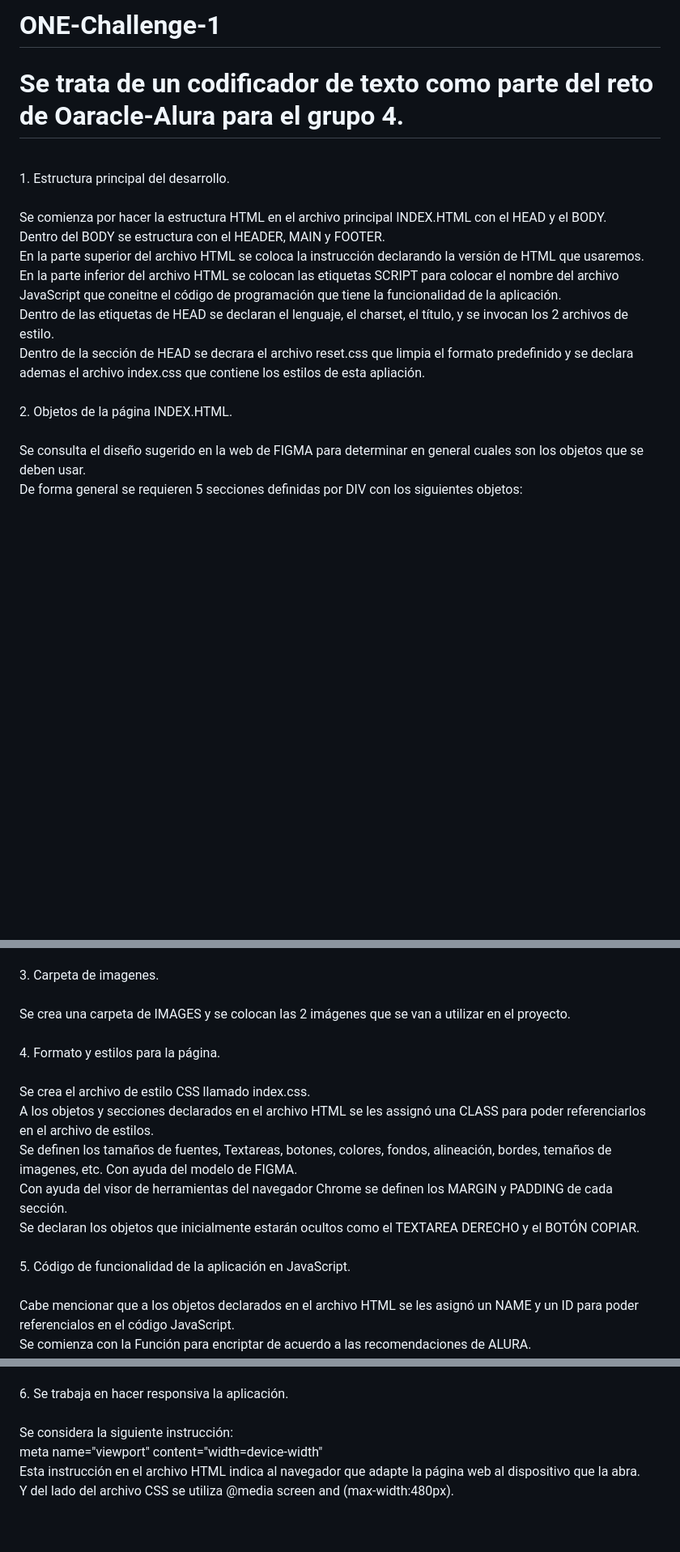
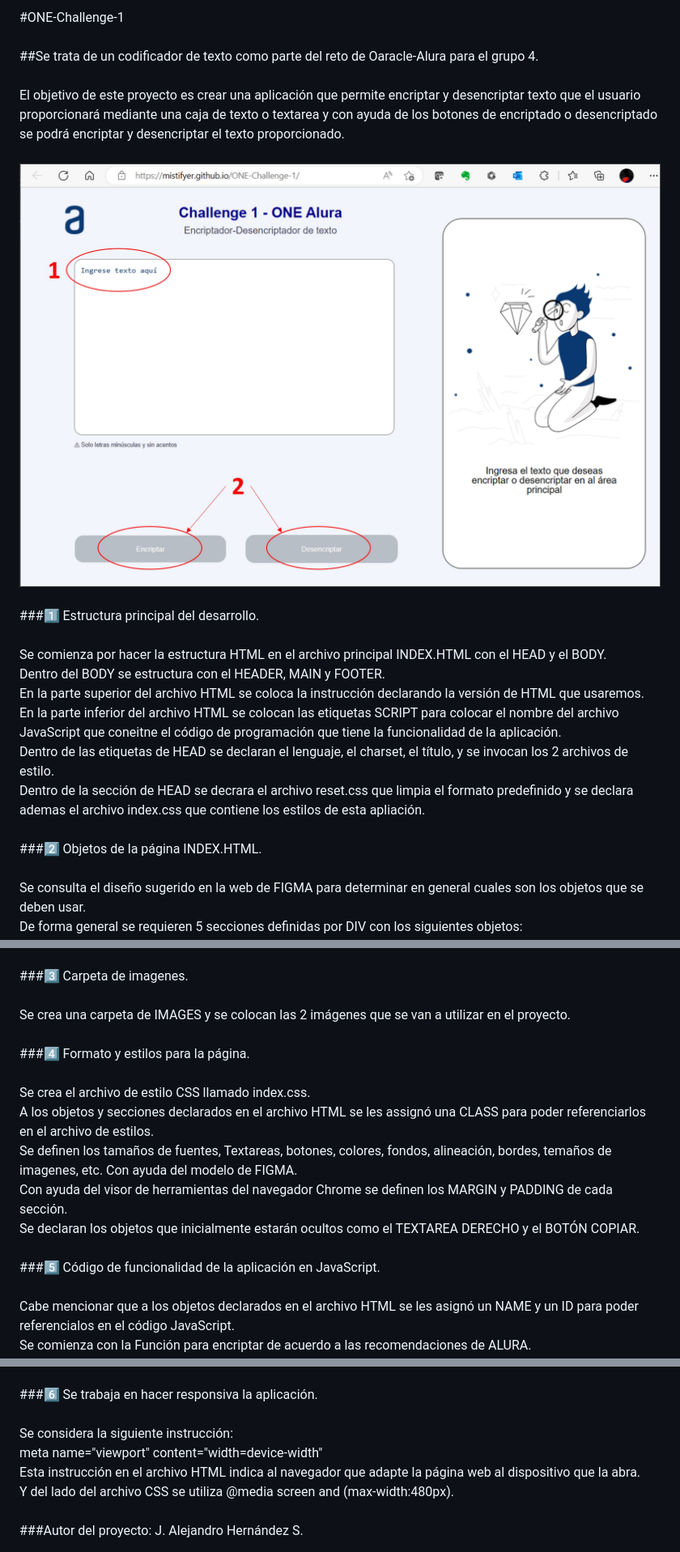
Before and after one commit to Mistifyer/ONE-Challenge-1, a Markdown page: readme.md, 3 parts joined by grey strips. Shown: that part at 81% size. Rendered like a GitHub page; pictures changed too: images/pantalla01.jpg (added); blank space fills up the shorter version.

Commit message:
Se corrigió texto del archivo .md

```diff
--- a/readme.md
+++ b/readme.md
@@ -1,7 +1,12 @@
-# ONE-Challenge-1
-# Se trata de un codificador de texto como parte del reto de Oaracle-Alura para el grupo 4. <br>
+#ONE-Challenge-1 <br>
 <br>
-1. Estructura principal del desarrollo. <br>
+##Se trata de un codificador de texto como parte del reto de Oaracle-Alura para el grupo 4.<br>
+<br>
+El objetivo de este proyecto es crear una aplicación que permite encriptar y desencriptar texto que el usuario proporcionará mediante una caja de texto o textarea y con ayuda de los botones de encriptado o desencriptado se podrá encriptar y desencriptar el texto proporcionado. <br>
+<br>
+<img src="images/pantalla01.jpg"> <br>
+<br>
+###:one: Estructura principal del desarrollo. <br>
 <br>
 Se comienza por hacer la estructura HTML en el archivo principal INDEX.HTML con el HEAD y el BODY. <br>
 Dentro del BODY se estructura con el HEADER, MAIN y FOOTER. <br>
@@ -10,7 +15,7 @@ En la parte inferior del archivo HTML se colocan las etiquetas SCRIPT para coloc
 Dentro de las etiquetas de HEAD se declaran el lenguaje, el charset, el título, y se invocan los 2 archivos de estilo. <br>
 Dentro de la sección de HEAD se decrara el archivo reset.css que limpia el formato predefinido y se declara ademas el archivo index.css que contiene los estilos de esta apliación. <br>
 <br>
-2. Objetos de la página INDEX.HTML. <br>
+###:two: Objetos de la página INDEX.HTML. <br>
 <br>
 Se consulta el diseño sugerido en la web de FIGMA para determinar en general cuales son los objetos que se deben usar. <br>
 De forma general se requieren 5 secciones definidas por DIV con los siguientes objetos: <br>
@@ -34,11 +39,11 @@ De forma general se requieren 5 secciones definidas por DIV con los siguientes o
     -Sección FOOTER <br>
         --Párrafo con fuente H2 para el copyright. <br>
 <br>
-3. Carpeta de imagenes. <br>
+###:three: Carpeta de imagenes. <br>
 <br>
 Se crea una carpeta de IMAGES y se colocan las 2 imágenes que se van a utilizar en el proyecto. <br>
 <br>
-4. Formato y estilos para la página. <br>
+###:four: Formato y estilos para la página. <br>
 <br>
 Se crea el archivo de estilo CSS llamado index.css. <br>
 A los objetos y secciones declarados en el archivo HTML se les assignó una CLASS para poder referenciarlos en el archivo de estilos. <br>
@@ -46,7 +51,7 @@ Se definen los tamaños de fuentes, Textareas, botones, colores, fondos, alineac
 Con ayuda del visor de herramientas del navegador Chrome se definen los MARGIN y PADDING de cada sección. <br>
 Se declaran los objetos que inicialmente estarán ocultos como el TEXTAREA DERECHO y el BOTÓN COPIAR. <br>
 <br>
-5. Código de funcionalidad de la aplicación en JavaScript. <br>
+###:five: Código de funcionalidad de la aplicación en JavaScript. <br>
 <br>
 Cabe mencionar que a los objetos declarados en el archivo HTML se les asignó un NAME y un ID para poder referencialos en el código JavaScript. <br>
 Se comienza con la Función para encriptar de acuerdo a las recomendaciones de ALURA. <br>
@@ -60,9 +65,11 @@ Se crea la Función para desencriptar si hay texto para encriptar utilizando la
 Para cuando no hay texto para desencriptar y cuando el texto es Ingrese texto aquí, se utilizan las mismas funciones que para Encriptar. <br>
 Se crea la Función copiar y se le asigna al botón copiar con ayuda de la instrucción navigator.clipboard.writeText asignada a una variable local. <br>
 <br>
-6. Se trabaja en hacer responsiva la aplicación. <br>
+###:six: Se trabaja en hacer responsiva la aplicación. <br>
 <br>
 Se considera la siguiente instrucción: <br>
 meta name="viewport" content="width=device-width" <br>
 Esta instrucción en el archivo HTML indica al navegador que adapte la página web al dispositivo que la abra. <br>
 Y del lado del archivo CSS se utiliza @media screen and (max-width:480px). <br>
+<br>
+###Autor del proyecto: J. Alejandro Hernández S. <br>
```
